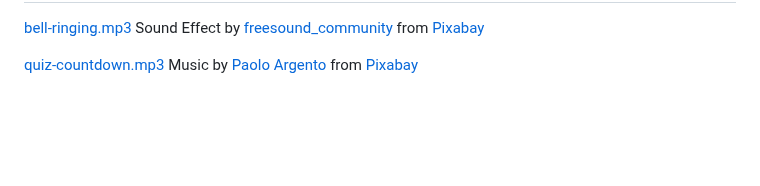
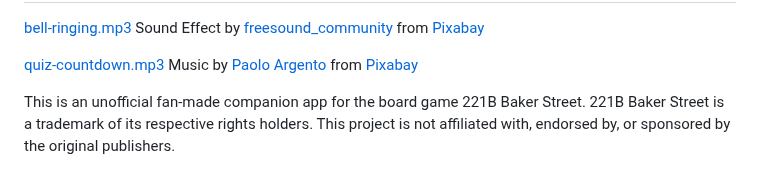
Before and after one commit to jensen-benard/baker-street-clue-book-web-app, a Markdown page: README.md, the part around the change. GitHub-like rendering; blank space fills up the shorter version.

```diff
--- a/README.md
+++ b/README.md
@@ -91,3 +91,7 @@ In this page, an audio file will be played while the timer counts down. The red
 [bell-ringing.mp3](app/data/audio/bell-ringing.mp3) Sound Effect by [freesound_community](https://pixabay.com/users/freesound_community-46691455/?utm_source=link-attribution&utm_medium=referral&utm_campaign=music&utm_content=98323) from [Pixabay](https://pixabay.com/sound-effects//?utm_source=link-attribution&utm_medium=referral&utm_campaign=music&utm_content=98323")
 
 [quiz-countdown.mp3](app/data/audio/quiz-countdown.mp3) Music by [Paolo Argento](https://pixabay.com/users/paoloargento-38603296/?utm_source=link-attribution&utm_medium=referral&utm_campaign=music&utm_content=194417) from [Pixabay](https://pixabay.com//?utm_source=link-attribution&utm_medium=referral&utm_campaign=music&utm_content=194417)
+
+This is an unofficial fan-made companion app for the board game 221B Baker Street.
+221B Baker Street is a trademark of its respective rights holders.
+This project is not affiliated with, endorsed by, or sponsored by the original publishers.
```
